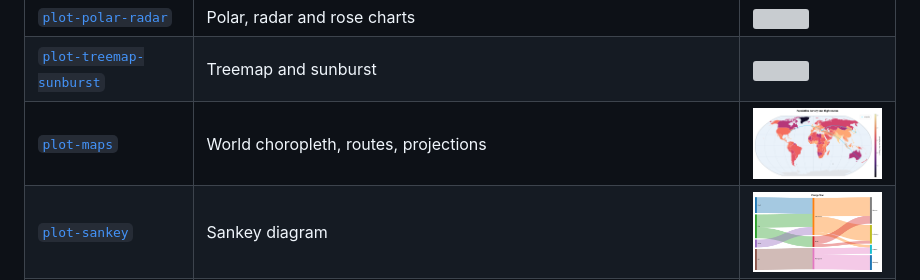
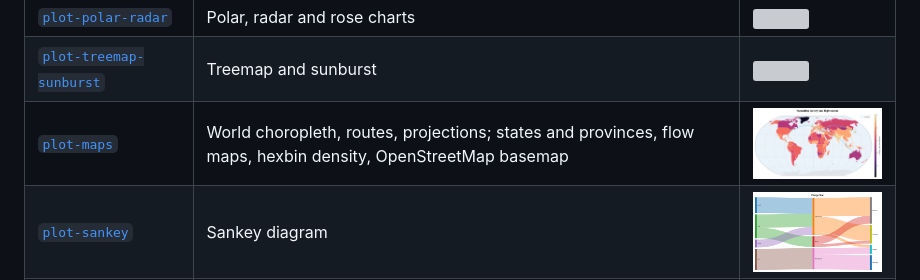
Before and after one commit to dataviz-rs/dataviz-examples, a Markdown page: README.md, the part around the change. GitHub-like rendering; pictures changed too: plot-maps/screenshots/maps.png; grey boxes are pictures that could not be loaded.

```diff
--- a/README.md
+++ b/README.md
@@ -72,7 +72,7 @@ Linux needs the usual windowing libraries for the window examples, e.g.
 | [`plot-pie-donut`](plot-pie-donut) | Pie and donut charts | <img src="plot-pie-donut/screenshots/pie_donut.png" width="260"> |
 | [`plot-polar-radar`](plot-polar-radar) | Polar, radar and rose charts | <img src="plot-polar-radar/screenshots/polar_radar.png" width="260"> |
 | [`plot-treemap-sunburst`](plot-treemap-sunburst) | Treemap and sunburst | <img src="plot-treemap-sunburst/screenshots/treemap_sunburst.png" width="260"> |
-| [`plot-maps`](plot-maps) | World choropleth, routes, projections | <img src="plot-maps/screenshots/maps.png" width="260"> |
+| [`plot-maps`](plot-maps) | World choropleth, routes, projections; states and provinces, flow maps, hexbin density, OpenStreetMap basemap | <img src="plot-maps/screenshots/maps.png" width="260"> |
 | [`plot-sankey`](plot-sankey) | Sankey diagram | <img src="plot-sankey/screenshots/sankey.png" width="260"> |
 | [`plot-funnel-gauge`](plot-funnel-gauge) | Funnel and gauge | <img src="plot-funnel-gauge/screenshots/funnel_gauge.png" width="260"> |
 | [`plot-network`](plot-network) | Network graph | <img src="plot-network/screenshots/network.png" width="260"> |
```
Also changed, not shown: plot-maps/README.md (+15 -0 lines), plot-maps/screenshots/projections.png, 4 other files.
